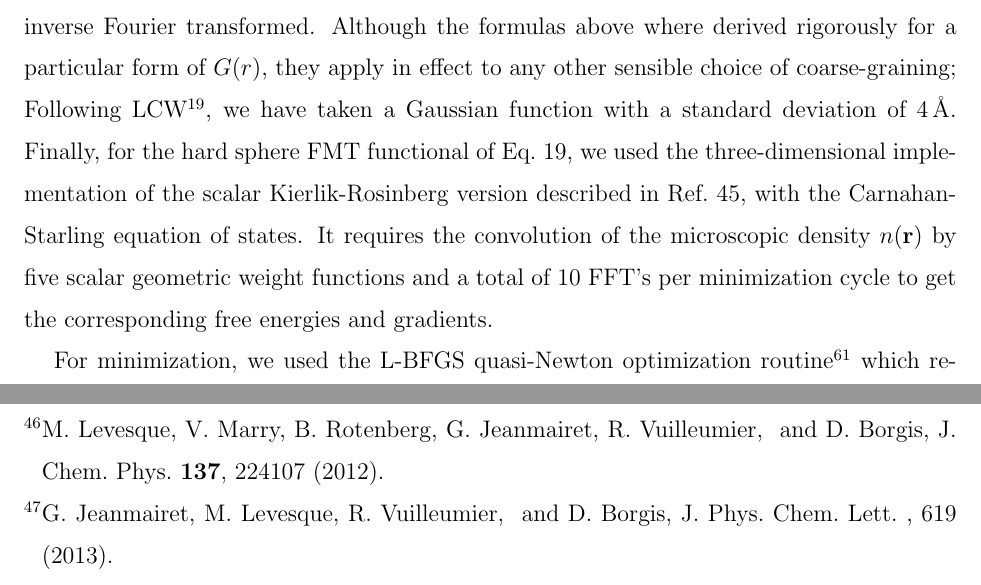
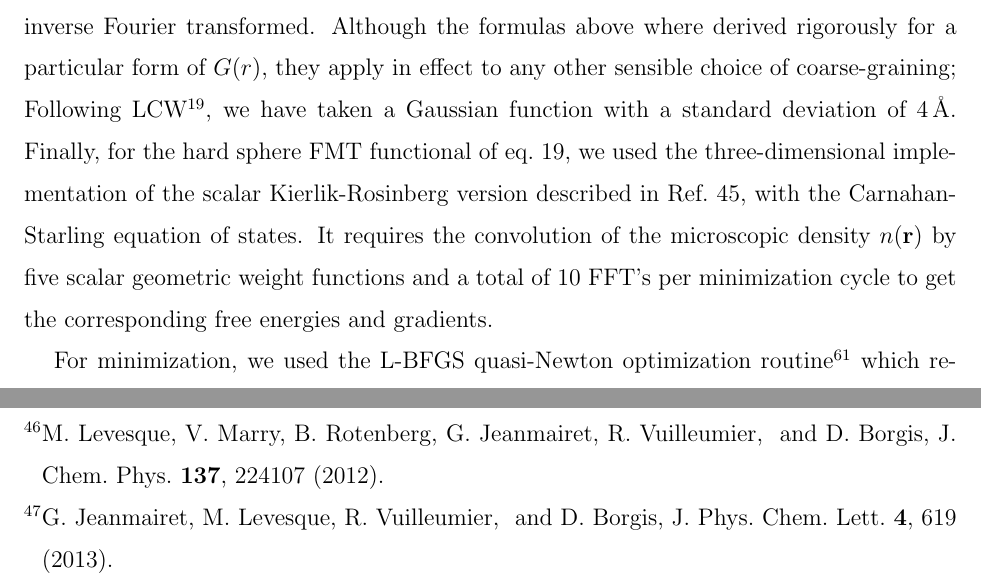
Before and after one commit to maxlevesque/papier-hydro, a LaTeX paper (main.tex, which reads main.bib): two parts of pages 9 and 15 of 24, joined at a grey line, cut so that both start at the same text. Compiled offline with pdfLaTeX.

Commit message:
Add volume to the ref J.Chem. phys. lett on MDFT water and change Eq in eq  line 277

```diff
--- a/main.bib
+++ b/main.bib
@@ -786,6 +786,7 @@ to diverse static and time-dependent phenomena in complex fluids.},
 	author = {Jeanmairet, Guillaume and Levesque, Maximilien and Vuilleumier, Rodolphe and Borgis, Daniel},
 	month = feb,
 	year = {2013},
+	volume={4},
 	pages = {619--624}
 }
 
--- a/main.tex
+++ b/main.tex
@@ -274,7 +274,7 @@ $\rhonbar$ can be differentiated with respect to $\rhorom$ according to
 \begin{equation}
     \frac{\delta \F_n}{\delta \rhorom} =  \frac{\delta \F_n}{\delta n(\rr)} + \int d\rr' \, \frac{\delta \F_n}{\delta \rhonbar} \, G(|\rr - \rr'|).
 \end{equation}
-The convolution with the coarse-graining function $G(r)$  is performed in $k$-space and then inverse Fourier transformed. Although the formulas above where derived rigorously for a particular form of $G(r)$, they apply in effect to any other sensible choice of coarse-graining; Following LCW\cite{lum99}, we have taken a Gaussian function with a standard deviation of $4 \, $\AA.  Finally, for the hard sphere FMT functional of Eq.~\ref{eq:Fn_tot}, we used the three-dimensional implementation of the scalar Kierlik-Rosinberg version described in Ref.~\onlinecite{levesque12_1}, with the Carnahan-Starling equation of states. It requires the convolution of the microscopic density $n(\rr)$ by five scalar geometric  weight functions and a total of 10 FFT's per minimization cycle to get the corresponding free energies and gradients.
+The convolution with the coarse-graining function $G(r)$  is performed in $k$-space and then inverse Fourier transformed. Although the formulas above where derived rigorously for a particular form of $G(r)$, they apply in effect to any other sensible choice of coarse-graining; Following LCW\cite{lum99}, we have taken a Gaussian function with a standard deviation of $4 \, $\AA.  Finally, for the hard sphere FMT functional of eq.~\ref{eq:Fn_tot}, we used the three-dimensional implementation of the scalar Kierlik-Rosinberg version described in Ref.~\onlinecite{levesque12_1}, with the Carnahan-Starling equation of states. It requires the convolution of the microscopic density $n(\rr)$ by five scalar geometric  weight functions and a total of 10 FFT's per minimization cycle to get the corresponding free energies and gradients.
 
 For minimization, we used the L-BFGS quasi-Newton optimization routine\cite{BFGS} which requires as input at each cycle free energy and gradients.  The calculation are performed on  a standard  workstation or laptop. The convergence is rather fast, requiring at most 25-30 iterations, so that despite the important number of FFT's be handled at each step, one complete minimization takes at most a few minutes on a single processor.  For a purely hydrophobic solute (no charges), the functional becomes independent of angles,  and the minimization requires tens of seconds rather than minutes.
 
```
